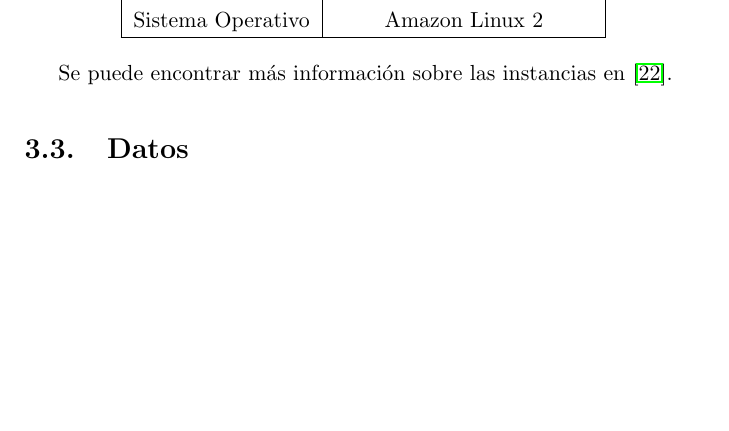
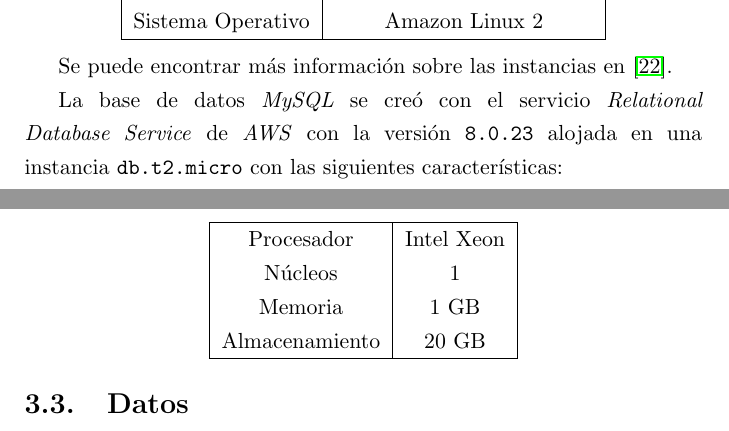
Before and after one commit to ikerforce/spark-rita, a LaTeX thesis (results/tesis/main.tex, which reads results/tesis/Chapters/3.Metod.tex): part of page 44 of 117 before the commit and two parts of pages 44 and 45 of 117 after it, the two joined at a grey line, cut so that both start at the same text, the shorter picture padded with empty space. Compiled offline with pdfLaTeX.

Commit message:
Añadí información correspondiente a la base de datos.

```diff
--- a/results/tesis/Chapters/3.Metod.tex
+++ b/results/tesis/Chapters/3.Metod.tex
@@ -223,6 +223,19 @@ Los nodos \textit{worker} son instancias \texttt{m5a.2xlarge}  de \textit{Amazon
 \end{center}
 
 Se puede encontrar más información sobre las instancias en \cite{ec2-instances}.
+
+La base de datos \textit{MySQL} se creó con el servicio \textit{Relational Database Service} de \textit{AWS} con la versión \texttt{8.0.23} alojada en una instancia \texttt{db.t2.micro} con las siguientes características:
+
+\begin{center}
+\begin{tabular}{|c|c|}
+ \hline
+  Procesador & Intel Xeon \\
+  Núcleos & 1 \\
+  Memoria & 1 GB \\
+  Almacenamiento & 20 GB  \\
+  \hline
+\end{tabular}
+\end{center}
 
 \section{Datos}
 
```
Also changed, not shown: results/tesis/Chapters/3.Metod.tex (2 more changed lines).
